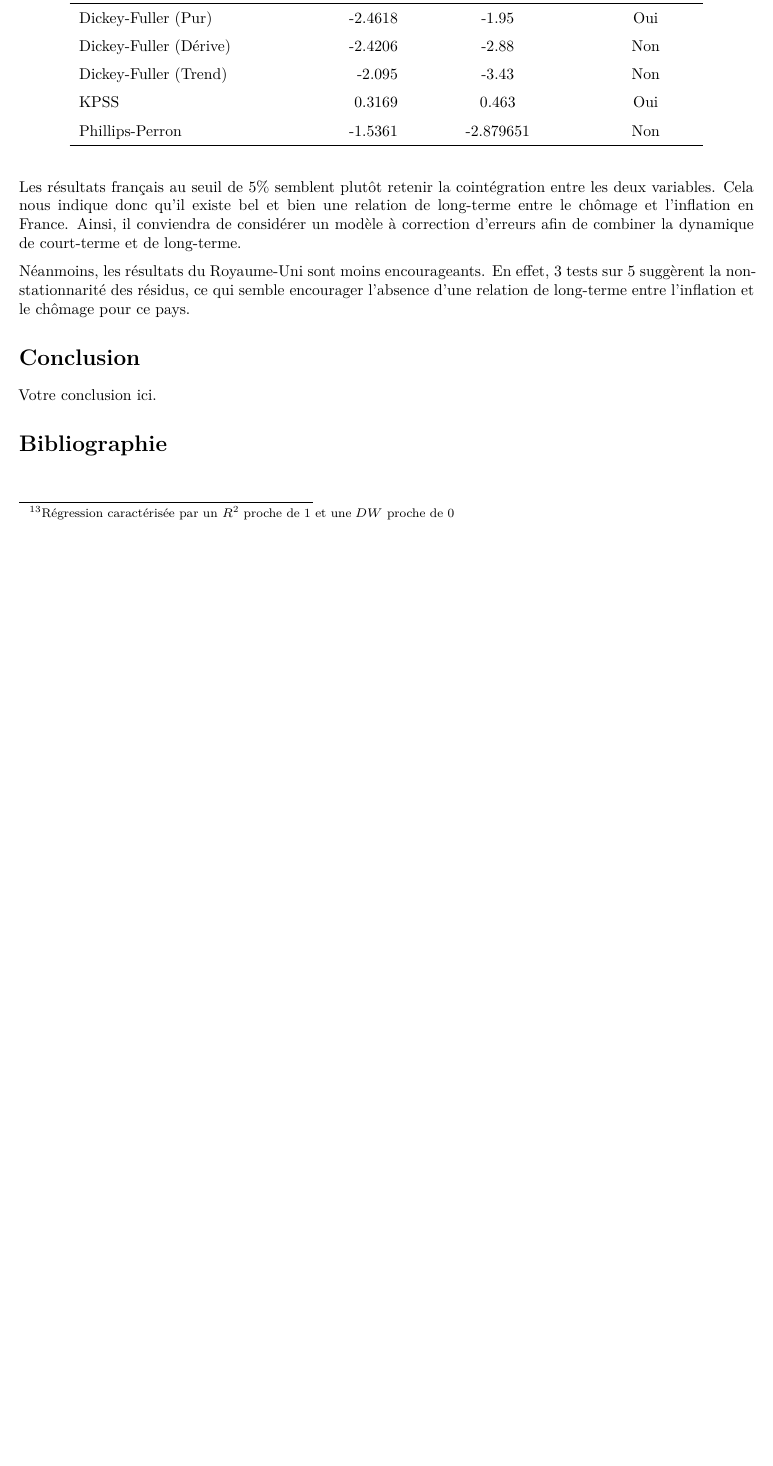
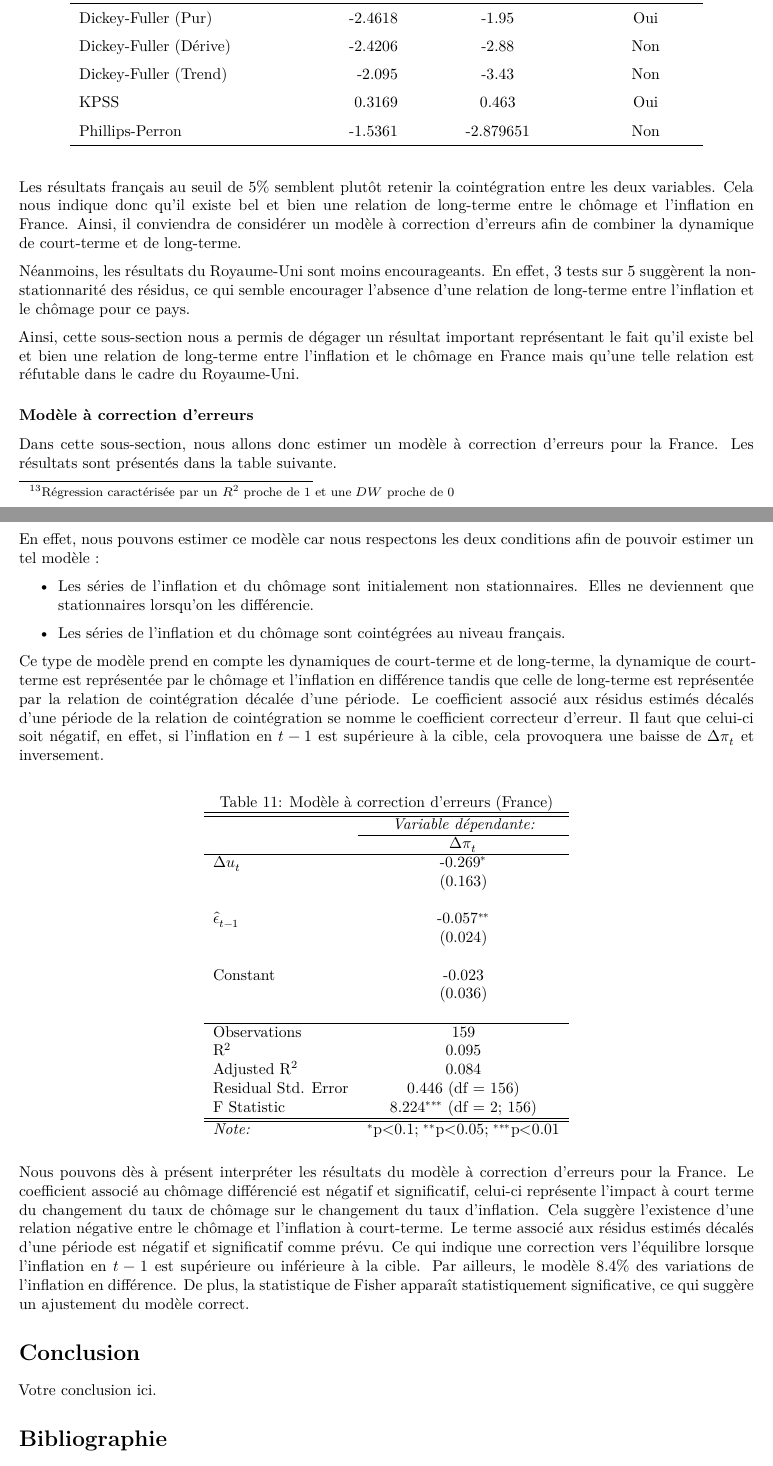
Before and after one commit to nathanschild/Estimation-de-la-courbe-de-Philipps, an R Markdown document (SCHILD_NATHAN_SOMMER_ZOE.Rmd): part of page 14 of 14 before the commit and two parts of pages 14 and 15 of 15 after it, the two joined at a grey line, cut so that both start at the same text, the shorter picture padded with empty space. Rendered offline with R 4.5, knitr and Pandoc, then LaTeX, with nearby package versions; some code elsewhere in the file could not run offline.

Commit message:
Update SCHILD_NATHAN_SOMMER_ZOE.Rmd

````diff
--- a/SCHILD_NATHAN_SOMMER_ZOE.Rmd
+++ b/SCHILD_NATHAN_SOMMER_ZOE.Rmd
@@ -767,4 +767,11 @@ Les résultats français au seuil de 5\% semblent plutôt retenir la cointégrat
 
 Néanmoins, les résultats du Royaume-Uni sont moins encourageants. En effet, 3 tests sur 5 suggèrent la non-stationnarité des résidus, ce qui semble encourager l'absence d'une relation de long-terme entre l'inflation et le chômage pour ce pays.
 
+Ainsi, cette sous-section nous a permis de dégager un résultat important représentant le fait qu'il existe bel et bien une relation de long-terme entre l'inflation et le chômage en France mais qu'une telle relation est réfutable dans le cadre du Royaume-Uni.
 
+
+### Modèle à correction d'erreurs
+
+Dans cette sous-section, nous allons donc estimer un modèle à correction d'erreurs pour la France. Les résultats sont présentés dans la table suivante.
+
+```{r,echo=FALSE,results='hide'}
@@ -771,3 +795,46 @@ Néanmoins, les résultats du Royaume-Uni sont moins encourageants. En effet, 3
+En effet, nous pouvons estimer ce modèle car nous respectons les deux conditions afin de pouvoir estimer un tel modèle :
+\begin{itemize}
+\item Les séries de l'inflation et du chômage sont initialement non stationnaires. Elles ne deviennent que stationnaires lorsqu'on les différencie.
+\item Les séries de l'inflation et du chômage sont cointégrées au niveau français.
+\end{itemize}
+
+Ce type de modèle prend en compte les dynamiques de court-terme et de long-terme, la dynamique de court-terme est représentée par le chômage et l'inflation en différence tandis que celle de long-terme est représentée par la relation de cointégration décalée d'une période. Le coefficient associé aux résidus estimés décalés d'une période de la relation de cointégration se nomme le coefficient correcteur d'erreur. Il faut que celui-ci soit négatif, en effet, si l'inflation en $t-1$ est supérieure à la cible, cela provoquera une baisse de $\Delta \pi_t$ et inversement.
+
+
+\begin{table}[!htbp]
+  \centering
+  \caption{Modèle à correction d'erreurs (France)}
+  \label{}
+  \begin{tabular}{lcc}
+    \hline
+    \hline
+    & \multicolumn{1}{c}{\textit{Variable dépendante:}} \\
+    \cline{2-2}
+    & \multicolumn{1}{c}{$\Delta \pi_t$} \\
+    \hline
+    $\Delta u_t$ & -0.269$^*$ \\
+                & (0.163) \\
+                & \\
+    $\hat{\epsilon}_{t-1}$ & -0.057$^{**}$ \\
+                & (0.024) \\
+                & \\
+    Constant    & -0.023 \\
+                & (0.036) \\
+                & \\
+    \hline
+    Observations          & \multicolumn{1}{c}{159} \\
+    R$^2$                 & \multicolumn{1}{c}{0.095} \\
+    Adjusted R$^2$        & \multicolumn{1}{c}{0.084} \\
+    Residual Std. Error   & \multicolumn{1}{c}{0.446 (df = 156)} \\
+    F Statistic           & \multicolumn{1}{c}{8.224$^{***}$ (df = 2; 156)} \\
+    \hline
+    \hline
+    \textit{Note:} & \multicolumn{1}{r}{$^*$p$<$0.1; $^{**}$p$<$0.05; $^{***}$p$<$0.01} \\
+  \end{tabular}
+\end{table}
+
+
+Nous pouvons dès à présent interpréter les résultats du modèle à correction d'erreurs pour la France. Le coefficient associé au chômage différencié est négatif et significatif, celui-ci représente l'impact à court terme du changement du taux de chômage sur le changement du taux d'inflation. Cela suggère l'existence d'une relation négative entre le chômage et l'inflation à court-terme. Le terme associé aux résidus estimés décalés d'une période est négatif et significatif comme prévu. Ce qui indique une correction vers l'équilibre lorsque l'inflation en $t-1$ est supérieure ou inférieure à la cible. Par ailleurs, le modèle 8.4\% des variations de l'inflation en différence. De plus, la statistique de Fisher apparaît statistiquement significative, ce qui suggère un ajustement du modèle correct.
 
 
 # Conclusion
````
Also changed, not shown: SCHILD_NATHAN_SOMMER_ZOE.Rmd (17 more changed lines).
